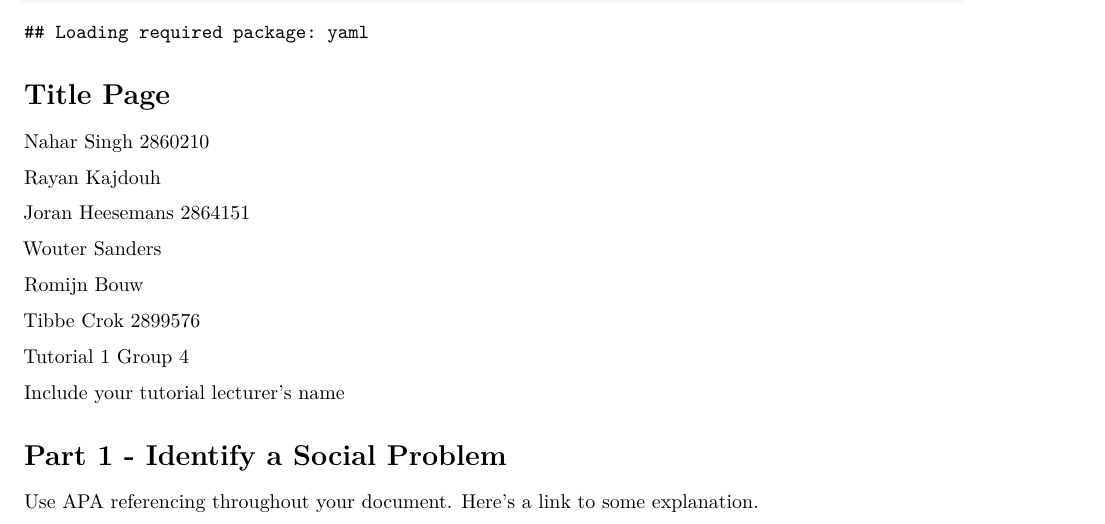
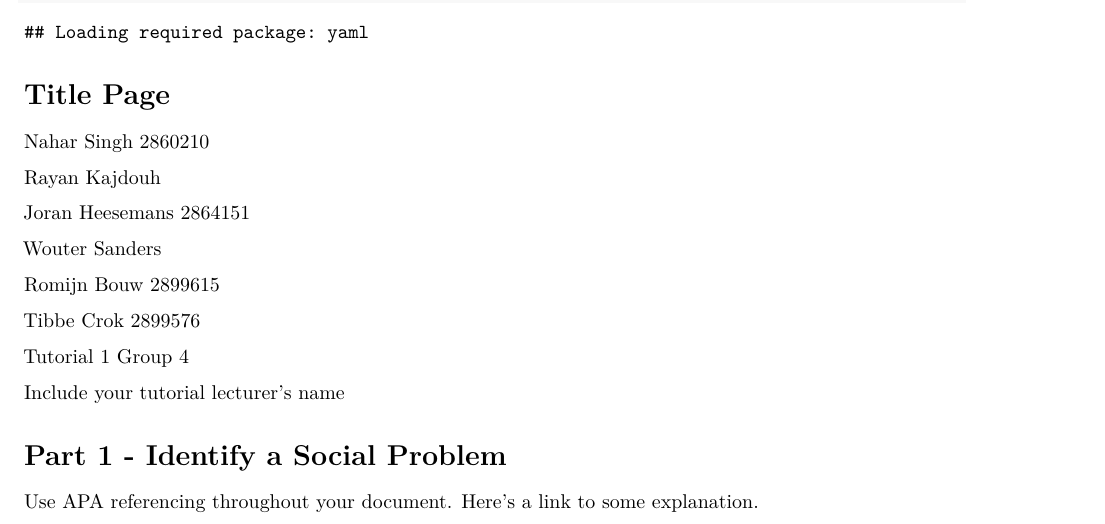
Before and after one commit to Wouter1334/programming4econ_groepje4, an R Markdown document (Template_Assignment.Rmd): part of page 1 of 4, cut so that both start at the same text. Rendered offline with R 4.5, knitr and Pandoc, then LaTeX, with nearby package versions; common packages that the code uses without loading them are loaded.

Commit message:
studentnumber toegevoegd

```diff
--- a/Template_Assignment.Rmd
+++ b/Template_Assignment.Rmd
@@ -29,7 +29,7 @@ Joran Heesemans 2864151
 
 Wouter Sanders
 
-Romijn Bouw
+Romijn Bouw 2899615
 
 Tibbe Crok 2899576
 
```
